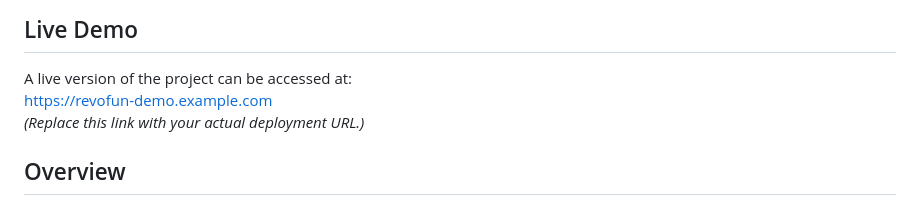
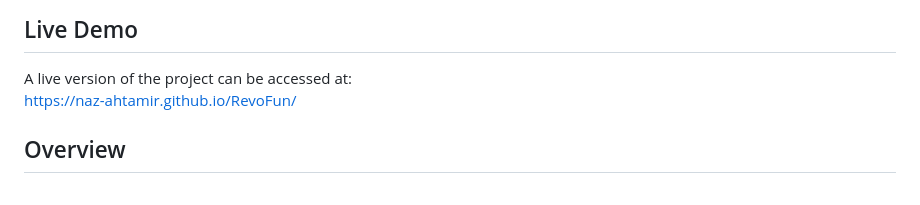
Before and after one commit to naz-ahtamir/RevoFun, a Markdown page: README.md, the part around the change. Drawn GitHub-style.

```diff
--- a/README.md
+++ b/README.md
@@ -5,8 +5,7 @@ RevoFun is a static website that offers an interactive gaming platform for learn
 ## Live Demo
 
 A live version of the project can be accessed at:
-[https://revofun-demo.example.com](https://revofun-demo.example.com)
-*(Replace this link with your actual deployment URL.)*
+[https://naz-ahtamir.github.io/RevoFun/](https://naz-ahtamir.github.io/RevoFun/)
 
 ## Overview
 
```
